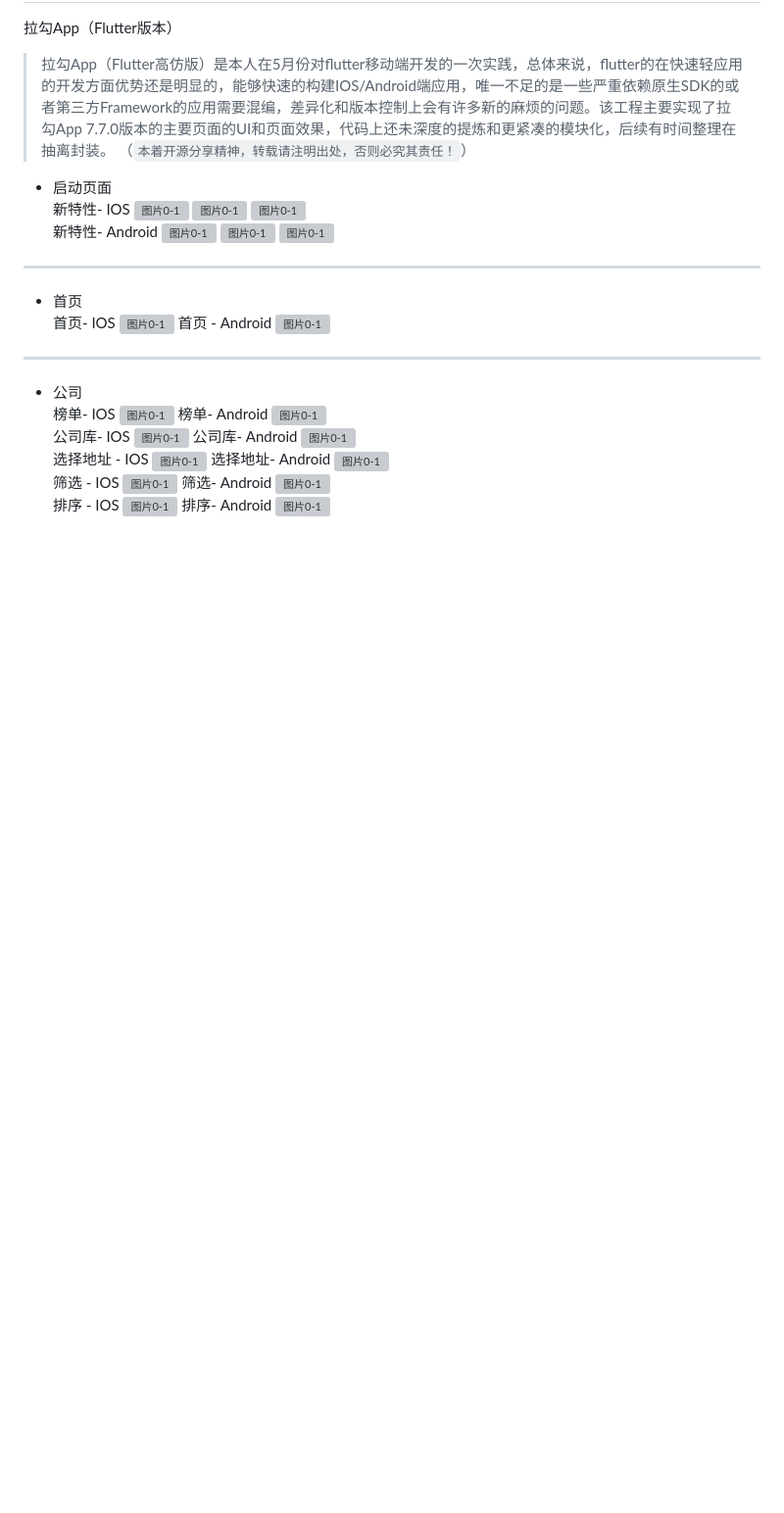
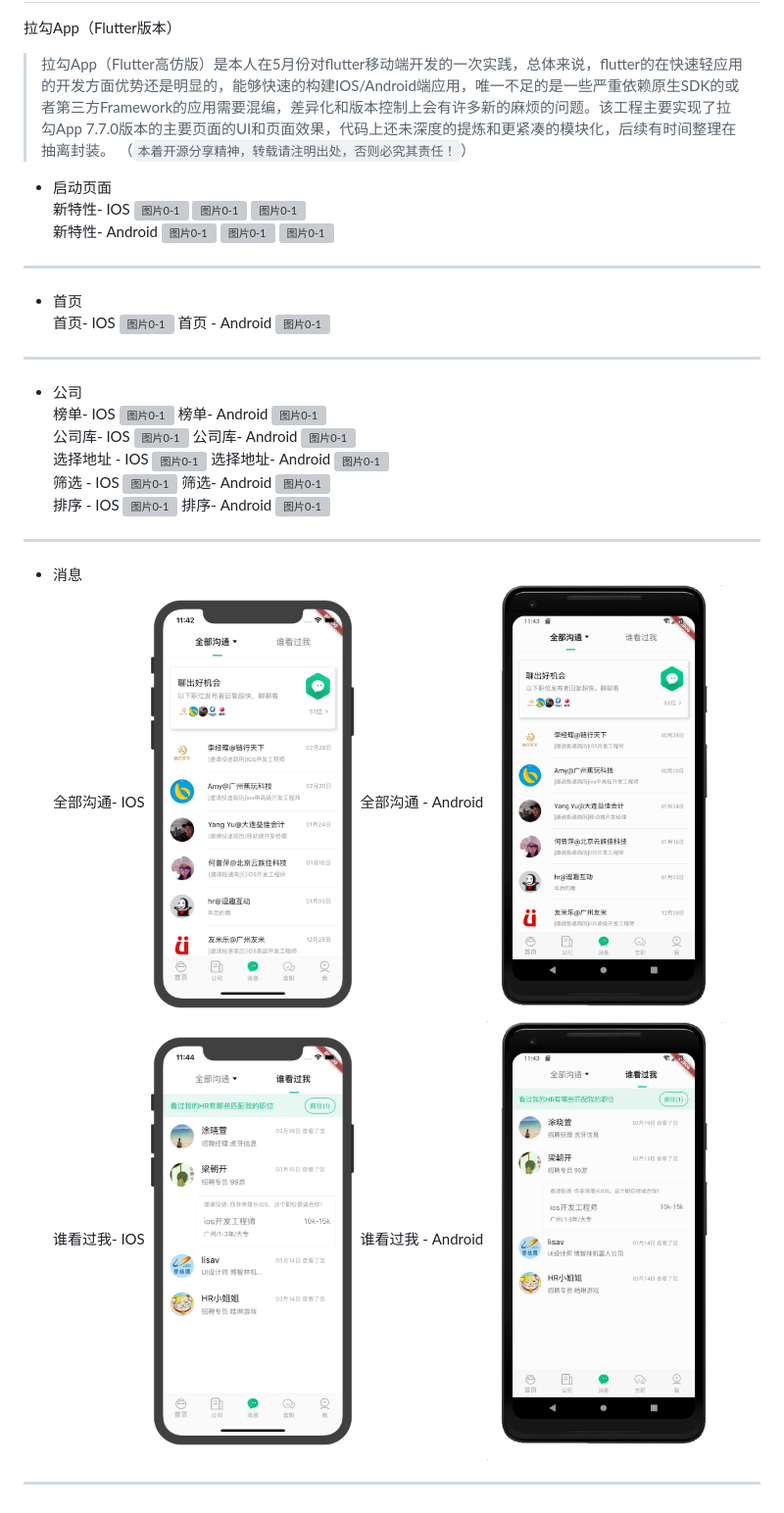
Before and after one commit to linhaosunny/flutter_lagou, a Markdown page: README.md, the part around the change. Shown: that part at 98% size. Rendered like a GitHub page; pictures changed too: tu/lagou_msgcontact_android_001.png (added), tu/lagou_msgcontact_ios_001.png (added), tu/lagou_msgsee_android_001.png (added); blank space fills up the shorter version; grey boxes are pictures that could not be loaded.

Commit message:
更新资料

```diff
--- a/README.md
+++ b/README.md
@@ -15,3 +15,8 @@
   选择地址 - IOS <img src="https://github.com/linhaosunny/flutter_lagou/blob/master/tu/lagou_libaddress_ios_001.png" width="212" height="417" alt="图片0-1" /> 选择地址- Android <img src="https://github.com/linhaosunny/flutter_lagou/blob/master/tu/lagou_libaddress_android_001.png" width="240" height="417" alt="图片0-1" />
    筛选 - IOS <img src="https://github.com/linhaosunny/flutter_lagou/blob/master/tu/lagou_libselect_ios_001.png" width="212" height="417" alt="图片0-1" /> 筛选- Android <img src="https://github.com/linhaosunny/flutter_lagou/blob/master/tu/lagou_libselect_android_001.png" width="240" height="417" alt="图片0-1" />
    排序 - IOS <img src="https://github.com/linhaosunny/flutter_lagou/blob/master/tu/lagou_libsort_ios_001.png" width="212" height="417" alt="图片0-1" /> 排序- Android <img src="https://github.com/linhaosunny/flutter_lagou/blob/master/tu/lagou_libsort_android_001.png" width="240" height="417" alt="图片0-1" />
+****
+- 消息
+全部沟通- IOS <img src="https://github.com/linhaosunny/flutter_lagou/blob/master/tu/lagou_msgcontact_ios_001.png" width="212" height="417" alt="图片0-1" /> 全部沟通 - Android <img src="https://github.com/linhaosunny/flutter_lagou/blob/master/tu/lagou_msgcontact_android_001.png" width="240" height="417" alt="图片0-1" />
+谁看过我- IOS <img src="https://github.com/linhaosunny/flutter_lagou/blob/master/tu/lagou_msgsee_ios_001.png" width="212" height="417" alt="图片0-1" /> 谁看过我 - Android <img src="https://github.com/linhaosunny/flutter_lagou/blob/master/tu/lagou_msgsee_android_001.png" width="240" height="417" alt="图片0-1" />
+****
```
